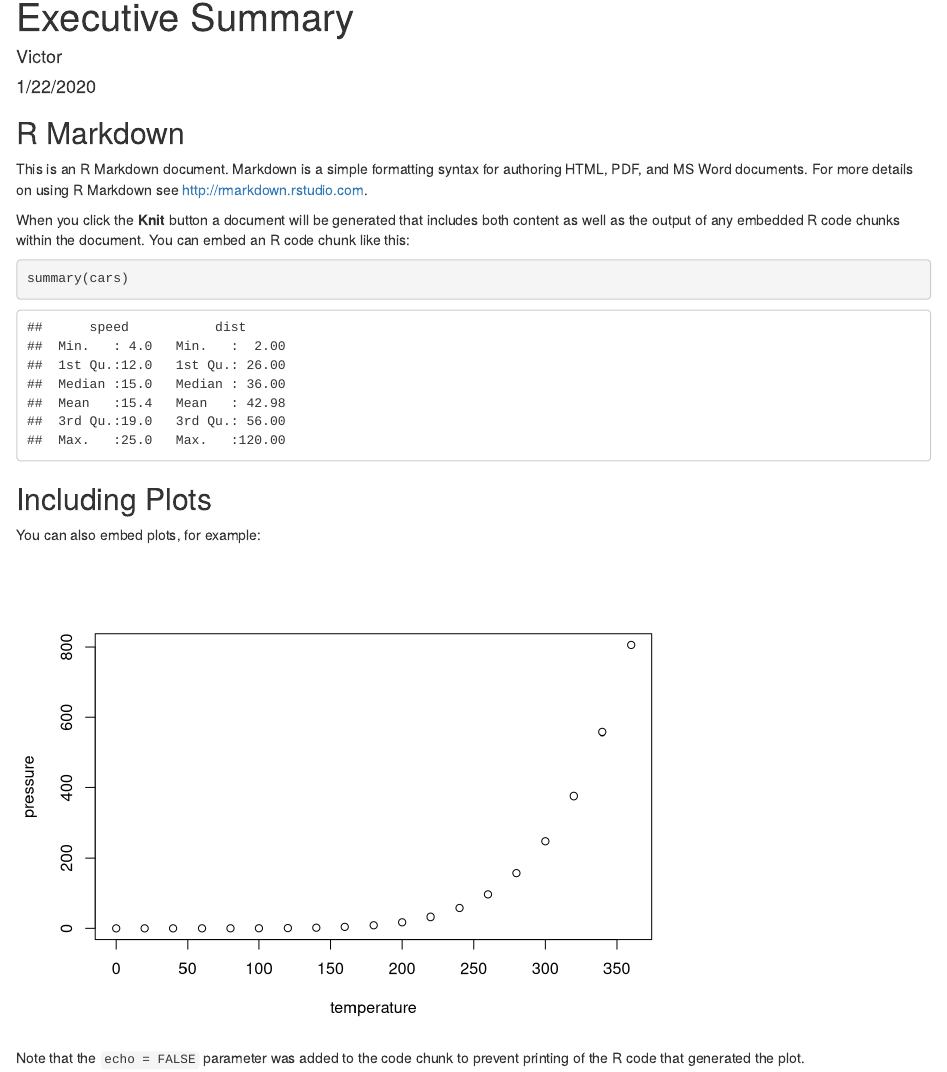
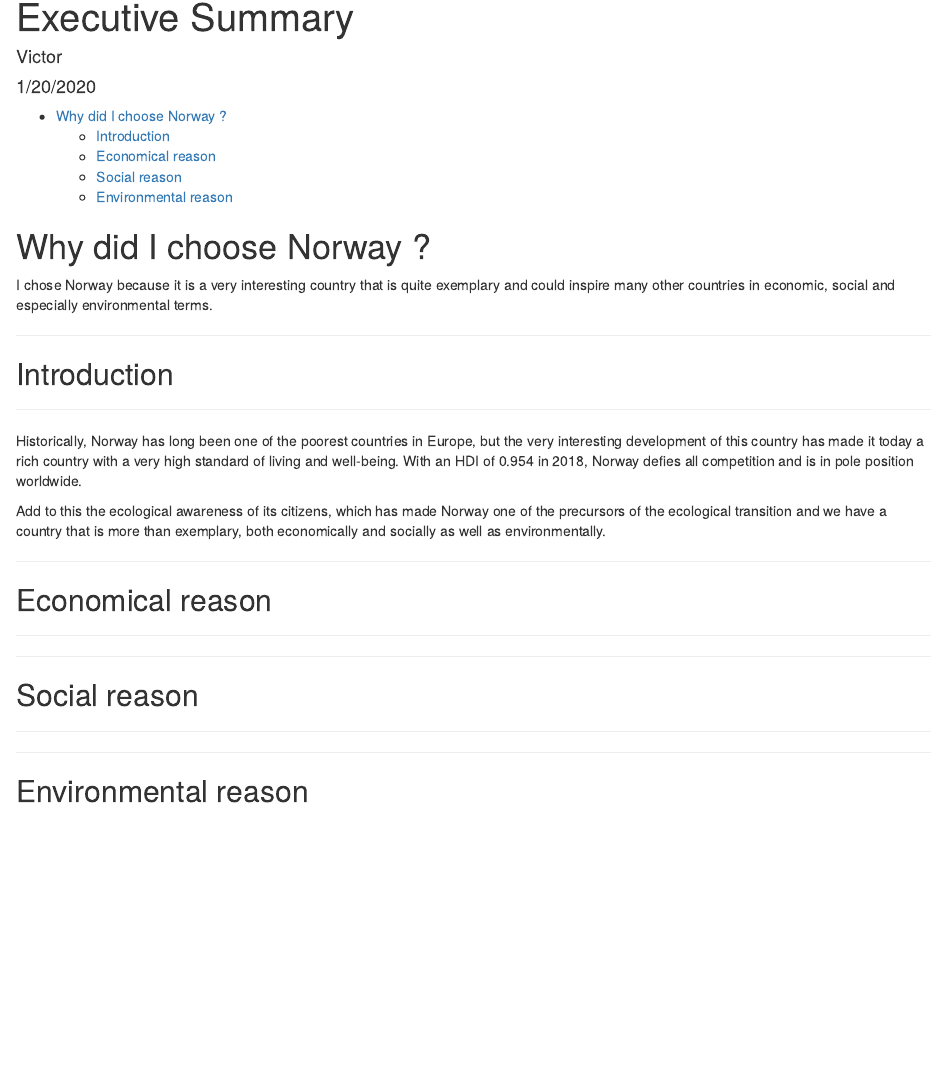
Before and after one commit to victor-depre/CountryReportNorway, an R Markdown document (Executive-Summary.Rmd): the page in a window 1100 px wide, from its top. Rendered offline with R 4.5, knitr and Pandoc, with nearby package versions.

Commit message:
First commit

````diff
--- a/Executive-Summary.Rmd
+++ b/Executive-Summary.Rmd
@@ -1,30 +1,46 @@
 ---
 title: "Executive Summary"
 author: "Victor"
-date: "1/22/2020"
-output: html_document
+date: "1/20/2020"
+output:
+  html_document:
+    toc: yes
 ---
 
 ```{r setup, include=FALSE}
 knitr::opts_chunk$set(echo = TRUE)
 ```
 
-## R Markdown
 
-This is an R Markdown document. Markdown is a simple formatting syntax for authoring HTML, PDF, and MS Word documents. For more details on using R Markdown see <http://rmarkdown.rstudio.com>.
 
-When you click the **Knit** button a document will be generated that includes both content as well as the output of any embedded R code chunks within the document. You can embed an R code chunk like this:
+# Why did I choose Norway ?
 
-```{r cars}
-summary(cars)
-```
+I chose Norway because it is a very interesting country that is quite exemplary and could inspire many other countries in economic, social and especially environmental terms.
 
-## Including Plots
+---------------
 
-You can also embed plots, for example:
+## Introduction
 
-```{r pressure, echo=FALSE}
-plot(pressure)
-```
+--------------------
 
-Note that the `echo = FALSE` parameter was added to the code chunk to prevent printing of the R code that generated the plot.
+Historically, Norway has long been one of the poorest countries in Europe, but the very interesting development of this country has made it today a rich country with a very high standard of living and well-being. With an HDI of 0.954 in 2018, Norway defies all competition and is in pole position worldwide.
+
+Add to this the ecological awareness of its citizens, which has made Norway one of the precursors of the ecological transition and we have a country that is more than exemplary, both economically and socially as well as environmentally.
+
+---------------
+
+## Economical reason
+
+--------------------
+
+-------------
+
+## Social reason
+
+--------------
+
+-------
+
+## Environmental reason
+
+-------
````
Also changed, not shown: Executive-Summary.html (added).
